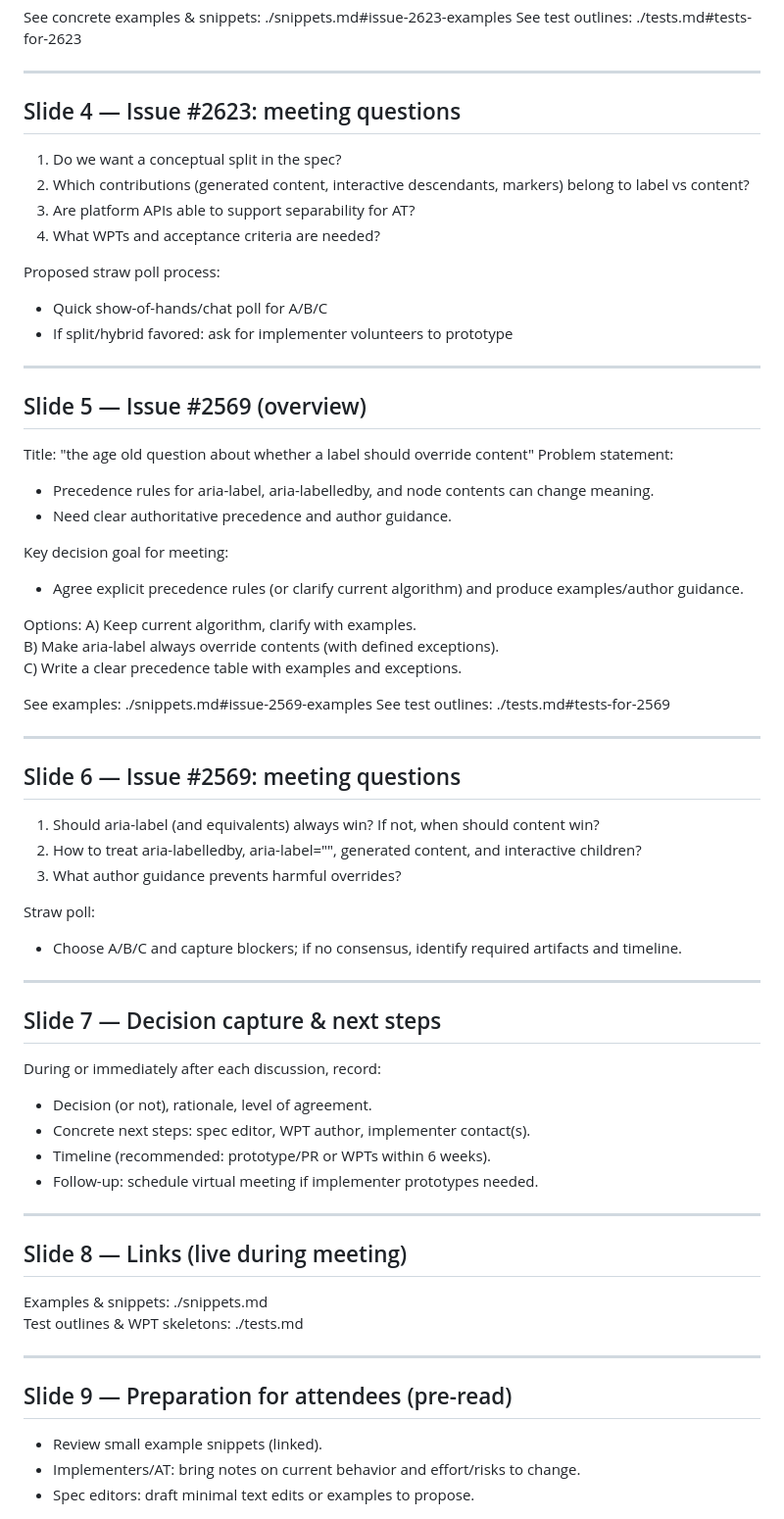
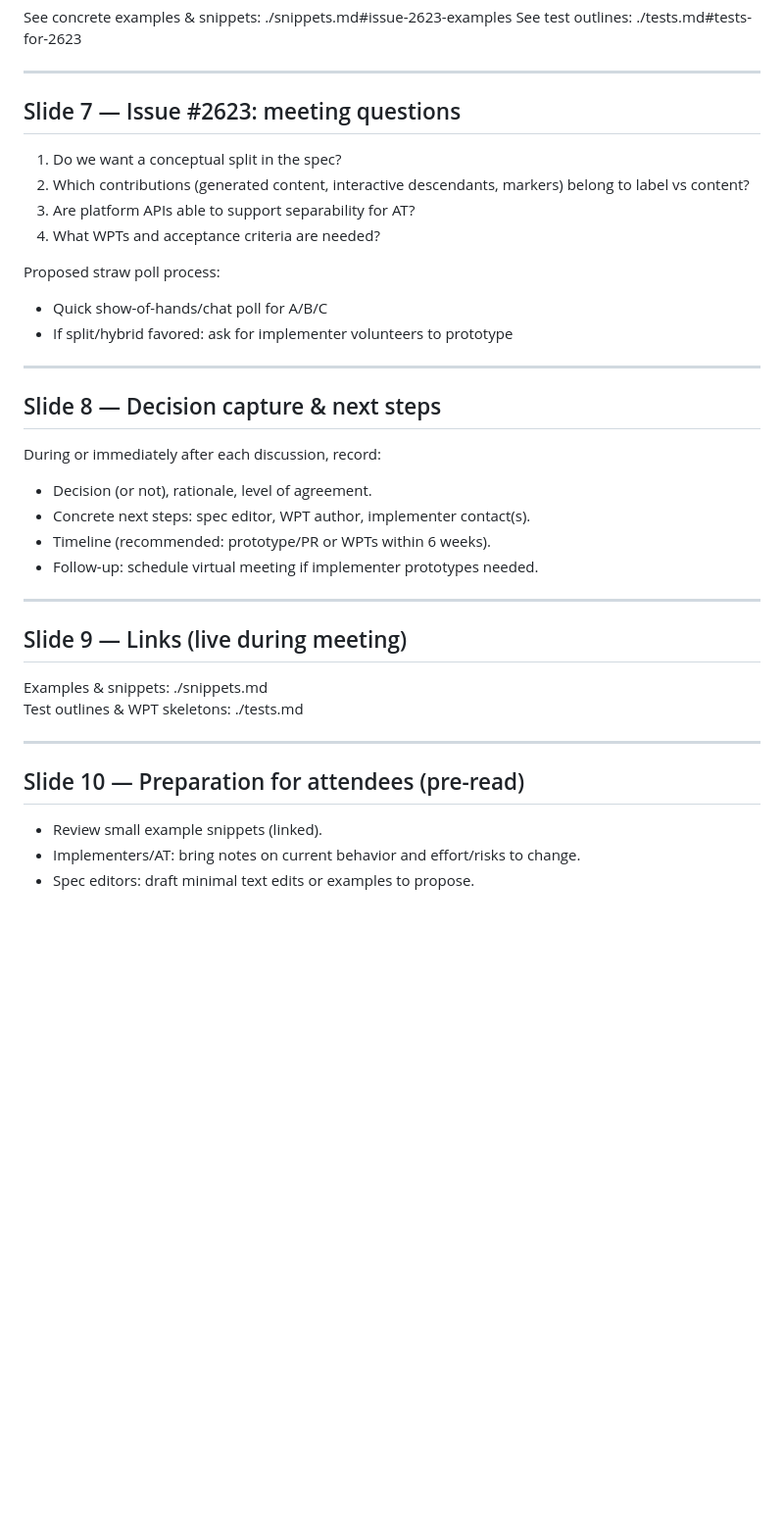
Before and after one commit to jnurthen/jnurthen.github.io, a Markdown page: slides.md, the part around the change printed below. Shown: that part at 98% size. Rendered like a GitHub page; blank space fills up the shorter version.

```diff
--- a/slides.md
+++ b/slides.md
@@ -40,7 +107,7 @@ See test outlines: ./tests.md#tests-for-2623
 
 ---
 
-## Slide 4 — Issue #2623: meeting questions
+## Slide 7 — Issue #2623: meeting questions
 1. Do we want a conceptual split in the spec?
 2. Which contributions (generated content, interactive descendants, markers) belong to label vs content?
 3. Are platform APIs able to support separability for AT?
@@ -52,36 +119,7 @@ Proposed straw poll process:
 
 ---
 
-## Slide 5 — Issue #2569 (overview)
-Title: "the age old question about whether a label should override content"
-Problem statement:
-- Precedence rules for aria-label, aria-labelledby, and node contents can change meaning.
-- Need clear authoritative precedence and author guidance.
-
-Key decision goal for meeting:
-- Agree explicit precedence rules (or clarify current algorithm) and produce examples/author guidance.
-
-Options:
-A) Keep current algorithm, clarify with examples.
-B) Make aria-label always override contents (with defined exceptions).
-C) Write a clear precedence table with examples and exceptions.
-
-See examples: ./snippets.md#issue-2569-examples
-See test outlines: ./tests.md#tests-for-2569
-
----
-
-## Slide 6 — Issue #2569: meeting questions
-1. Should aria-label (and equivalents) always win? If not, when should content win?
-2. How to treat aria-labelledby, aria-label="", generated content, and interactive children?
-3. What author guidance prevents harmful overrides?
-
-Straw poll:
-- Choose A/B/C and capture blockers; if no consensus, identify required artifacts and timeline.
-
----
-
-## Slide 7 — Decision capture & next steps
+## Slide 8 — Decision capture & next steps
 During or immediately after each discussion, record:
 - Decision (or not), rationale, level of agreement.
 - Concrete next steps: spec editor, WPT author, implementer contact(s).
@@ -90,13 +128,13 @@ During or immediately after each discussion, record:
 
 ---
 
-## Slide 8 — Links (live during meeting)
+## Slide 9 — Links (live during meeting)
 Examples & snippets: ./snippets.md
 Test outlines & WPT skeletons: ./tests.md
 
 ---
 
-## Slide 9 — Preparation for attendees (pre-read)
+## Slide 10 — Preparation for attendees (pre-read)
 - Review small example snippets (linked).
 - Implementers/AT: bring notes on current behavior and effort/risks to change.
 - Spec editors: draft minimal text edits or examples to propose.
```
Also changed, not shown: other parts of slides.md (+72 -5 lines).
